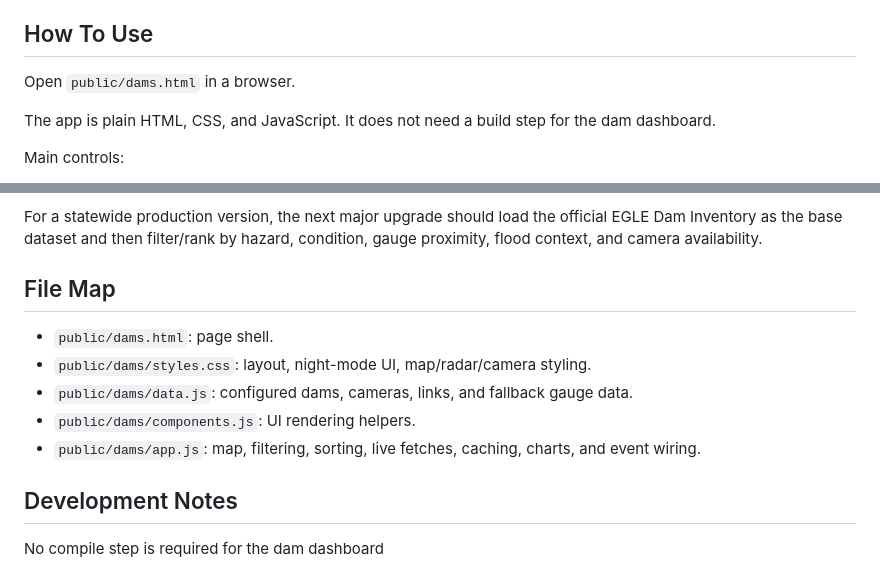
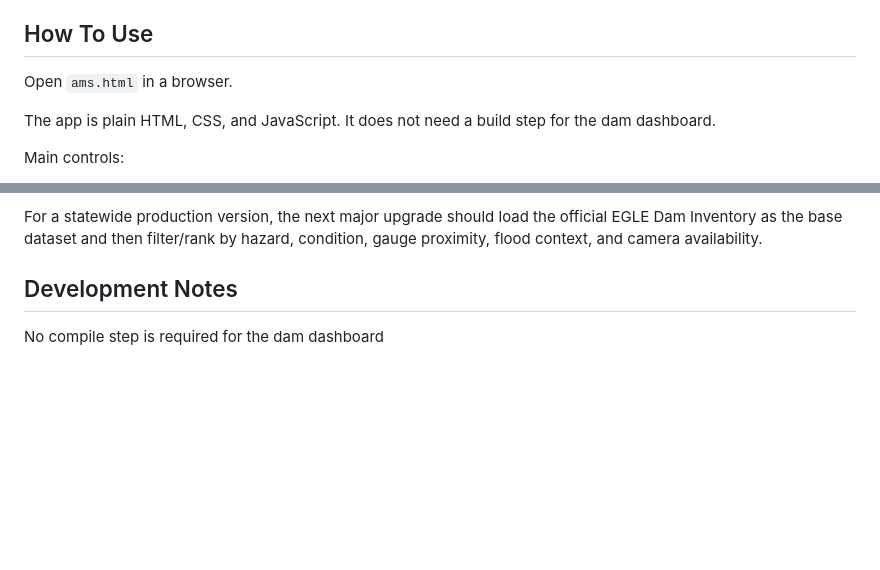
Before and after one commit to digitalbart/damnstats, a Markdown page: README.md, 2 parts joined by grey strips. GitHub-like rendering; blank space fills up the shorter version.

```diff
--- a/README.md
+++ b/README.md
@@ -26,7 +28,7 @@ The working page is:
 
 ## How To Use
 
-Open `public/dams.html` in a browser.
+Open `ams.html` in a browser.
 
 The app is plain HTML, CSS, and JavaScript. It does not need a build step for the dam dashboard.
 
@@ -77,13 +79,6 @@ Known limits:
 
 For a statewide production version, the next major upgrade should load the official EGLE Dam Inventory as the base dataset and then filter/rank by hazard, condition, gauge proximity, flood context, and camera availability.
 
-## File Map
-
-- `public/dams.html`: page shell.
-- `public/dams/styles.css`: layout, night-mode UI, map/radar/camera styling.
-- `public/dams/data.js`: configured dams, cameras, links, and fallback gauge data.
-- `public/dams/components.js`: UI rendering helpers.
-- `public/dams/app.js`: map, filtering, sorting, live fetches, caching, charts, and event wiring.
 
 ## Development Notes
 
```
Also changed, not shown: other parts of README.md (+3 -1 lines).
